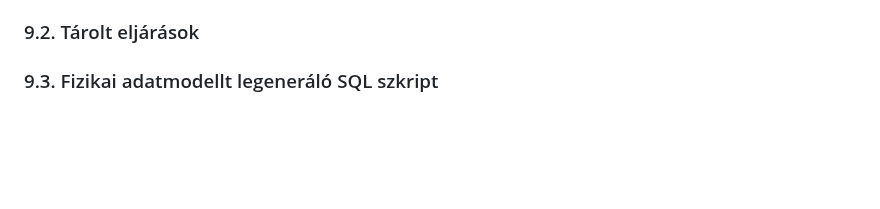
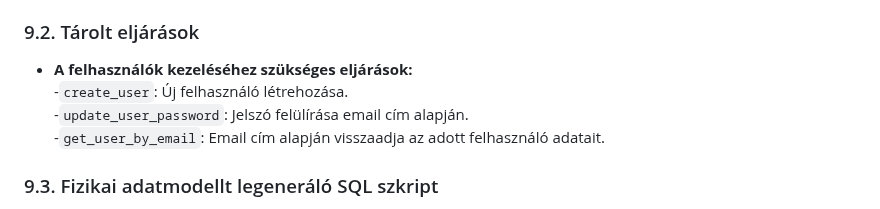
Before and after one commit to KKondor/2025-szfm-big-project, a Markdown page: docs/rendszerterv.md, the part around the change. GitHub-like rendering; blank space fills up the shorter version.

Commit message:
Adatbázis terv, Tárolt eljárások, A felhasználók kezeléséhez szükséges eljárások

```diff
--- a/docs/rendszerterv.md
+++ b/docs/rendszerterv.md
@@ -382,6 +382,11 @@ Ezek a megoldások kielégítik az N2 (**Megbízhatóság**) és N4 (**Biztonsá
 
 ### 9.2. Tárolt eljárások
 
+- **A felhasználók kezeléséhez szükséges eljárások:**<br>
+  -`create_user`: Új felhasználó létrehozása.<br>
+  -`update_user_password`: Jelszó felülírása email cím alapján.<br>
+  -`get_user_by_email`: Email cím alapján visszaadja az adott felhasználó adatait.<br>
+
 ### 9.3. Fizikai adatmodellt legeneráló SQL szkript
 
 - **users tábla létrehozása:**<br>
```
